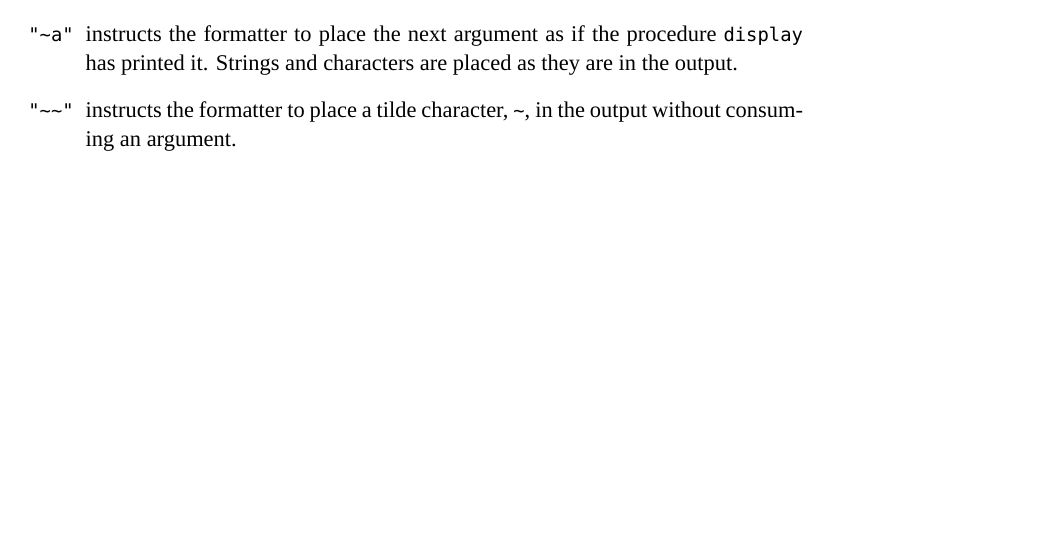
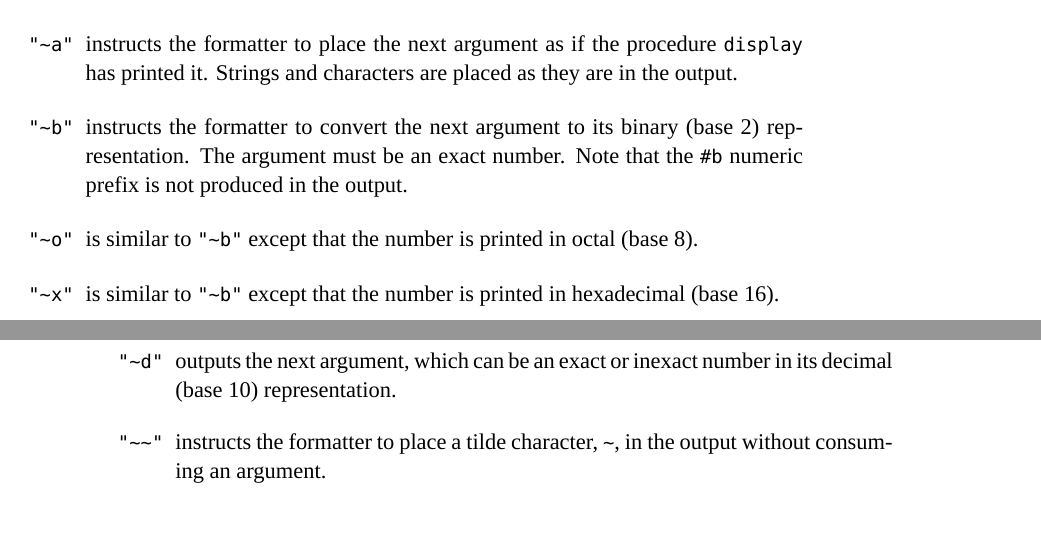
Before and after one commit to hyln9/ikarus, a LaTeX thesis (doc/ikarus-users-guide.tex): part of page 35 of 50 before the commit and two parts of pages 35 and 36 of 50 after it, the two joined at a grey line, cut so that both start at the same text, the shorter picture padded with empty space. Compiled offline with XeLaTeX; a missing font is replaced by an installed copy or a similar font.

Commit message:
* Documented the ~b, ~o, ~d, and ~x format strings to the user's guide

```diff
--- a/doc/ikarus-users-guide.tex
+++ b/doc/ikarus-users-guide.tex
@@ -1399,6 +1399,20 @@ will be printed using the \texttt{\#\\x} notation.
 as if the procedure \texttt{display} has printed it.  Strings and
 characters are placed as they are in the output.
 
+\item[\texttt{"\~{}b"}] instructs the formatter to convert the next
+argument to its binary (base 2) representation.  The argument must be an
+exact number.  Note that the \texttt{\#b} numeric prefix is not
+produced in the output.
+
+\item[\texttt{"\~{}o"}] is similar to \texttt{"\~{}b"} except that
+the number is printed in octal (base 8).
+
+\item[\texttt{"\~{}x"}] is similar to \texttt{"\~{}b"} except that
+the number is printed in hexadecimal (base 16).
+
+\item[\texttt{"\~{}d"}] outputs the next argument, which can be an
+exact or inexact number in its decimal (base 10) representation.
+
 \item[\texttt{"\~{}\~{}"}] instructs the formatter to place a tilde
 character, \texttt{\~{}}, in the output without consuming an
 argument.
```
Also changed, not shown: doc/ikarus-users-guide.pdf.
